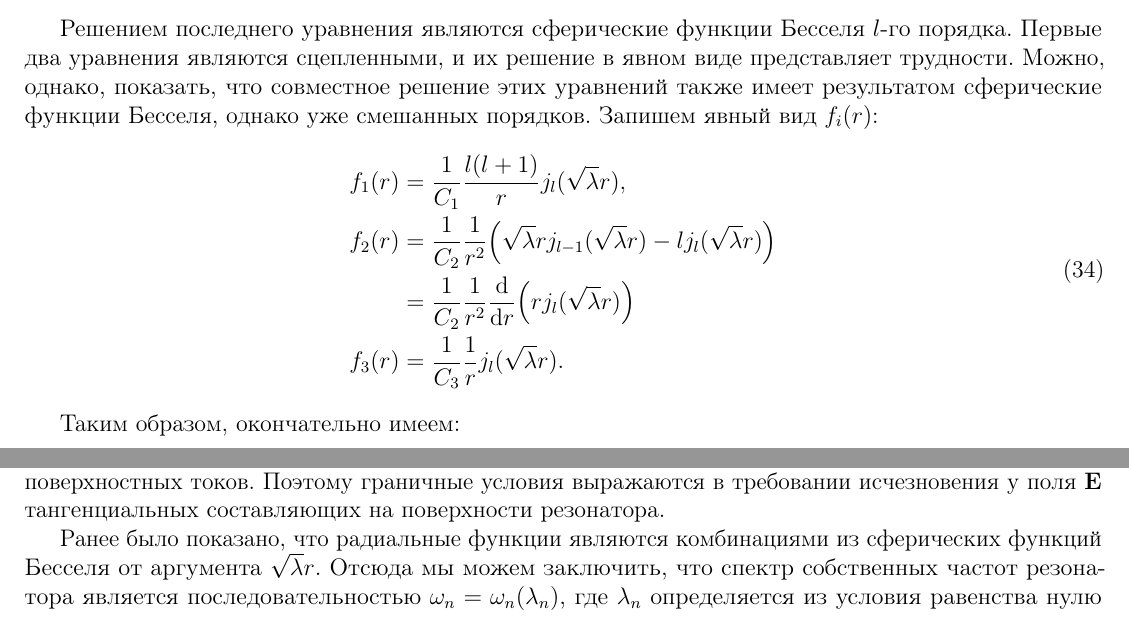
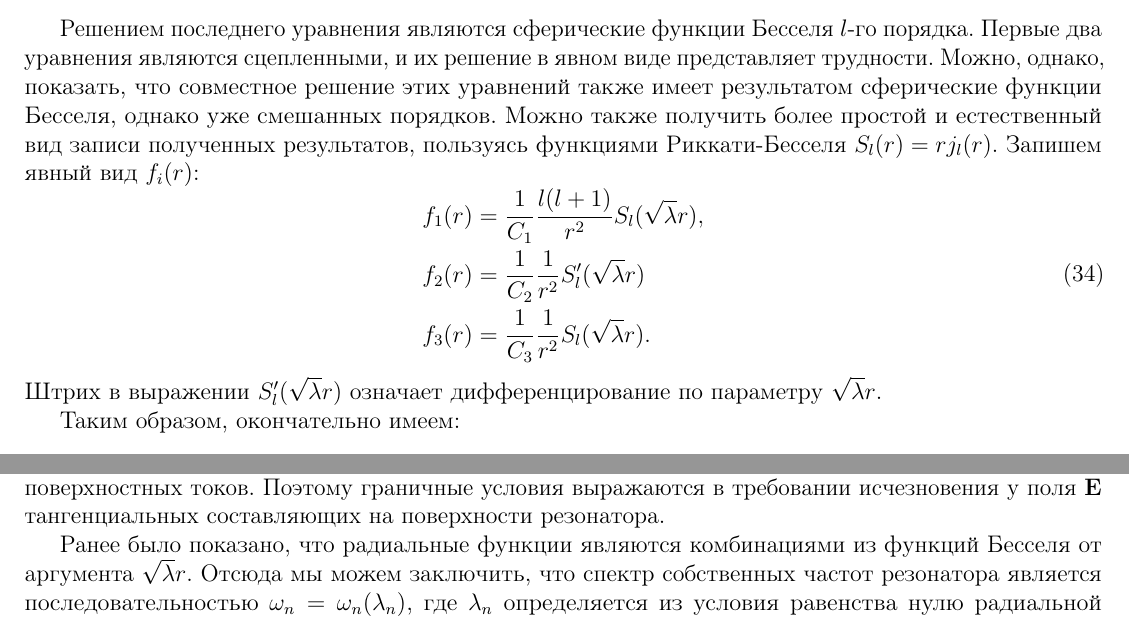
Before and after one commit to d8euAI8sMs/sw-1-spherical-waves, a LaTeX document (doc/spherical_modes/report.tex): two parts of pages 8 and 9 of 9, joined at a grey line, cut so that both start at the same text. Compiled offline with pdfLaTeX.

Commit message:
[d/sm][feat] Векторные моды переписаны через функции Риккати-Бесселя

```diff
--- a/doc/spherical_modes/report.tex
+++ b/doc/spherical_modes/report.tex
@@ -469,21 +469,18 @@
                 4 r f_3'(r) + r^2 f_3''(r) &= 0.
         \end{aligned}\end{equation}
 
-        Решением последнего уравнения являются сферические функции Бесселя $l$-го порядка. Первые два уравнения являются сцепленными, и их решение в явном виде представляет трудности. Можно, однако, показать, что совместное решение этих уравнений также имеет результатом сферические функции Бесселя, однако уже смешанных порядков. Запишем явный вид $f_i(r)$:
+        Решением последнего уравнения являются сферические функции Бесселя $l$-го порядка. Первые два уравнения являются сцепленными, и их решение в явном виде представляет трудности. Можно, однако, показать, что совместное решение этих уравнений также имеет результатом сферические функции Бесселя, однако уже смешанных порядков. Можно также получить более простой и естественный вид записи полученных результатов, пользуясь функциями Риккати-Бесселя $S_l(r) = r j_l(r)$. Запишем явный вид $f_i(r)$:
         %
         \begin{equation}\begin{aligned}
-            f_1(r) &= \frac{1}{C_1} \frac{l(l+1)}{r} j_l(\sqrt\lambda r), \\
-            f_2(r) &= \frac{1}{C_2} \frac{1}{r^2} \qty(
-                \sqrt\lambda r j_{l-1}(\sqrt\lambda r) -
-                l j_l(\sqrt\lambda r)
-            ) \\   &= \frac{1}{C_2} \frac{1}{r^2} \dv{r}(
-                r j_{l}(\sqrt\lambda r)
-            ) \\
-            f_3(r) &= \frac{1}{C_3} \frac{1}{r} j_l(\sqrt\lambda r).
+            f_1(r) &= \frac{1}{C_1} \frac{l(l+1)}{r^2} S_l(\sqrt\lambda r), \\
+            f_2(r) &= \frac{1}{C_2} \frac{1}{r^2} S_l'(\sqrt\lambda r) \\
+            f_3(r) &= \frac{1}{C_3} \frac{1}{r^2} S_l(\sqrt\lambda r).
         \end{aligned}\end{equation}
+        %
+        Штрих в выражении $S_l'(\sqrt\lambda r)$ означает дифференцирование по параметру $\sqrt\lambda r$.
 
         Таким образом, окончательно имеем:
         %
         \begin{equation}
             \vb{a} = \begin{pmatrix}
-                \flatfrac{l(l+1)}{r} j_l(\sqrt\lambda r) P_l(\cos\theta) \\
+                \flatfrac{l(l+1)}{r^2} S_l(\sqrt\lambda r) P_l(\cos\theta) \\
@@ -558,7 +552,7 @@
         %
         Для каждой из поляризаций поля $\vb{E}$ останется только одно слагаемое~--- первое для $\mathrm{I}$ поляризации и второе для $\mathrm{II}$ поляризации. Однако равенство нулю тангенциальных компонент поля $\vb{H}$ не совместно с равенство нулю тангенциальных компонент поля $\vb{E}$, что является необходимым условием отсутствия поверхностных токов. Поэтому граничные условия выражаются в требовании исчезновения у поля $\vb{E}$ тангенциальных составляющих на поверхности резонатора.
 
-        Ранее было показано, что радиальные функции являются комбинациями из сферических функций Бесселя от аргумента $\sqrt\lambda r$. Отсюда мы можем заключить, что спектр собственных частот резонатора является последовательностью $\omega_n = \omega_n(\lambda_n)$, где $\lambda_n$ определяется из условия равенства нулю радиальной составляющей касательной части поля $\vb{E}$ на поверхности резонатора, т.е. при $r = r_\text{шара}$.
+        Ранее было показано, что радиальные функции являются комбинациями из функций Бесселя от аргумента $\sqrt\lambda r$. Отсюда мы можем заключить, что спектр собственных частот резонатора является последовательностью $\omega_n = \omega_n(\lambda_n)$, где $\lambda_n$ определяется из условия равенства нулю радиальной составляющей касательной части поля $\vb{E}$ на поверхности резонатора, т.е. при $r = r_\text{шара}$.
 
     %
     %
```
Also changed, not shown: doc/spherical_modes/report.tex (7 more changed lines).
